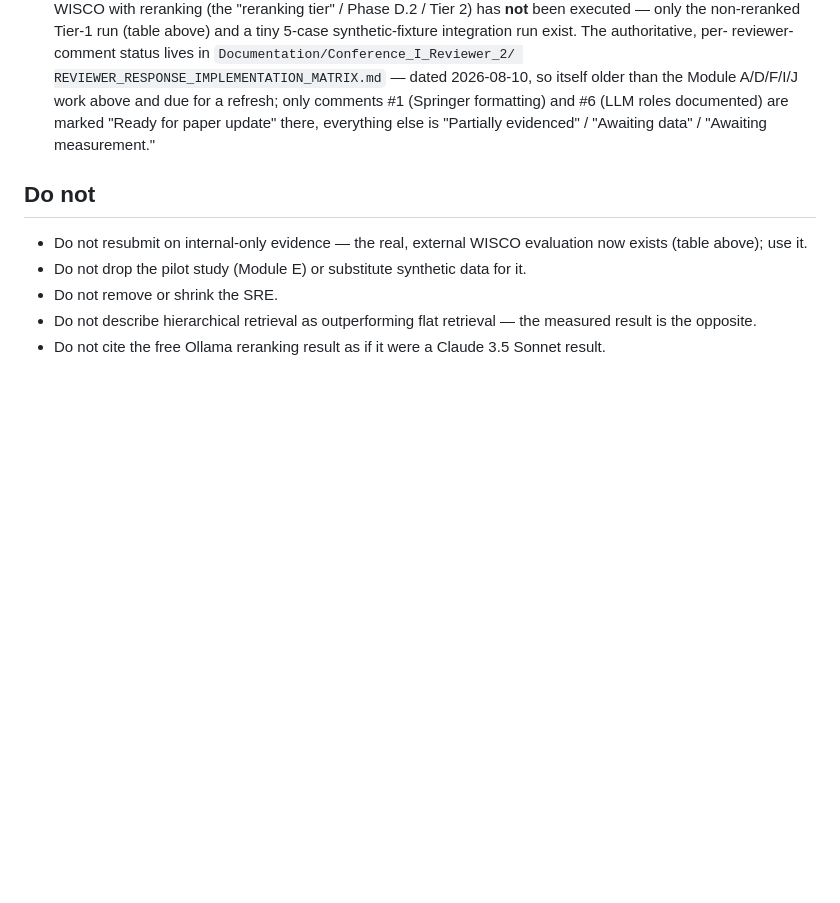
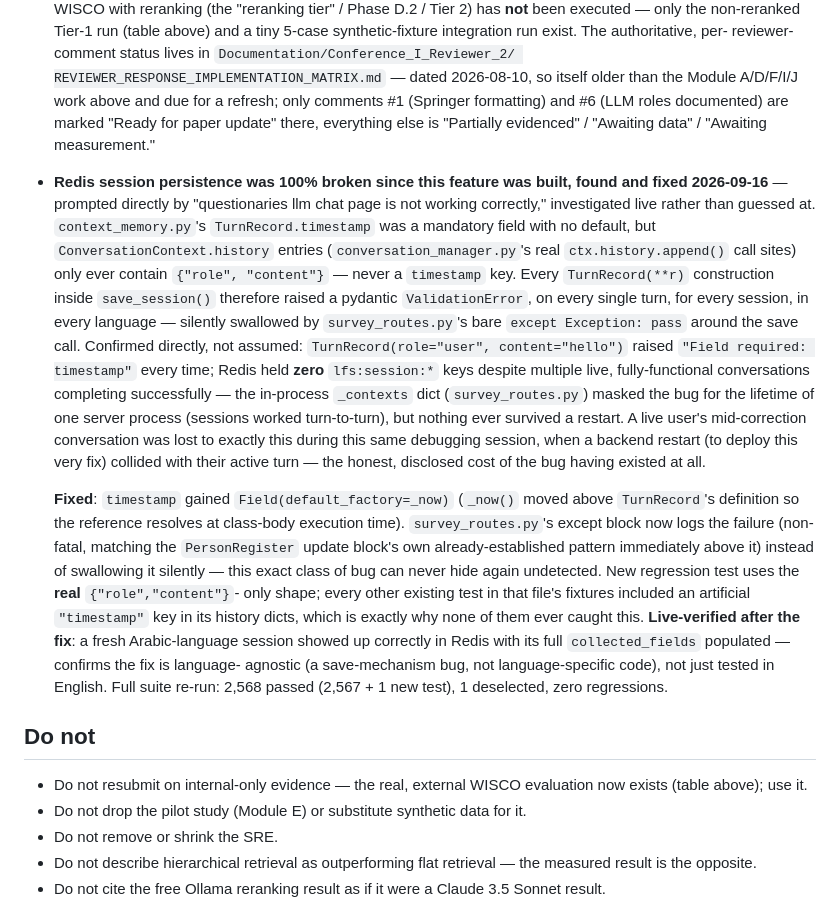
Before and after one commit to SrkSubbiah89/Multilingual-LFS-Project, a Markdown page: CLAUDE.md, the part around the change. Rendered like a GitHub page; blank space fills up the shorter version.

Commit message:
Document the Redis session persistence bug and fix in CLAUDE.md
Co-Authored-By: Claude Sonnet 5 <noreply@anthropic.com>

```diff
--- a/CLAUDE.md
+++ b/CLAUDE.md
@@ -2155,6 +2155,45 @@ the actual committed evidence directly, not by trusting the prior text.
   documented) are marked "Ready for paper update" there, everything else
   is "Partially evidenced" / "Awaiting data" / "Awaiting measurement."
 
+- **Redis session persistence was 100% broken since this feature was
+  built, found and fixed 2026-09-16** — prompted directly by "questionaries
+  llm chat page is not working correctly," investigated live rather than
+  guessed at. `context_memory.py`'s `TurnRecord.timestamp` was a
+  mandatory field with no default, but `ConversationContext.history`
+  entries (`conversation_manager.py`'s real `ctx.history.append()` call
+  sites) only ever contain `{"role", "content"}` — never a `timestamp`
+  key. Every `TurnRecord(**r)` construction inside `save_session()`
+  therefore raised a pydantic `ValidationError`, on every single turn,
+  for every session, in every language — silently swallowed by
+  `survey_routes.py`'s bare `except Exception: pass` around the save
+  call. Confirmed directly, not assumed: `TurnRecord(role="user",
+  content="hello")` raised `"Field required: timestamp"` every time;
+  Redis held **zero** `lfs:session:*` keys despite multiple live,
+  fully-functional conversations completing successfully — the
+  in-process `_contexts` dict (`survey_routes.py`) masked the bug for
+  the lifetime of one server process (sessions worked turn-to-turn), but
+  nothing ever survived a restart. A live user's mid-correction
+  conversation was lost to exactly this during this same debugging
+  session, when a backend restart (to deploy this very fix) collided
+  with their active turn — the honest, disclosed cost of the bug having
+  existed at all.
+
+  **Fixed**: `timestamp` gained `Field(default_factory=_now)` (`_now()`
+  moved above `TurnRecord`'s definition so the reference resolves at
+  class-body execution time). `survey_routes.py`'s except block now logs
+  the failure (non-fatal, matching the `PersonRegister` update block's
+  own already-established pattern immediately above it) instead of
+  swallowing it silently — this exact class of bug can never hide again
+  undetected. New regression test uses the **real** `{"role","content"}`-
+  only shape; every other existing test in that file's fixtures included
+  an artificial `"timestamp"` key in its history dicts, which is exactly
+  why none of them ever caught this. **Live-verified after the fix**: a
+  fresh Arabic-language session showed up correctly in Redis with its
+  full `collected_fields` populated — confirms the fix is language-
+  agnostic (a save-mechanism bug, not language-specific code), not just
+  tested in English. Full suite re-run: 2,568 passed (2,567 + 1 new
+  test), 1 deselected, zero regressions.
+
 ## Do not
 
 - Do not resubmit on internal-only evidence — the real, external WISCO
```
